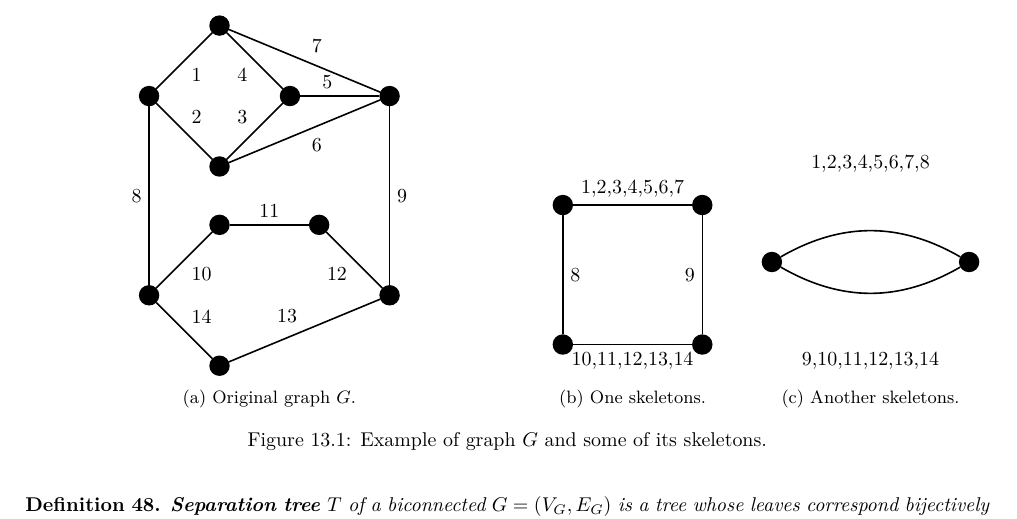
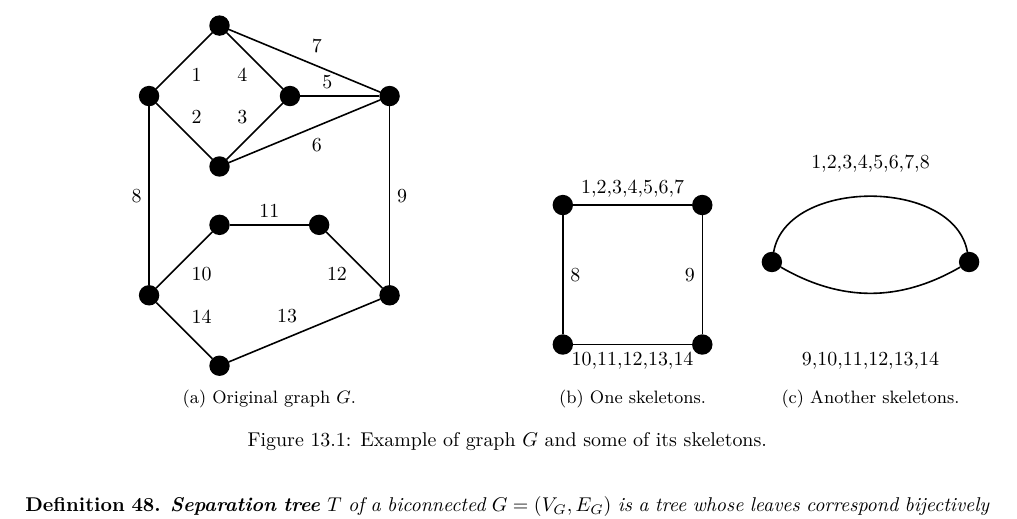
Before and after one commit to metury/notes, a LaTeX thesis (grg/grg.tex, which reads grg/grg-ii/04-spqr-trees.tex): part of page 58 of 58, cut so that both start at the same text. Compiled offline with LuaLaTeX.

Commit message:
txs auto checkin

```diff
--- a/grg/grg-ii/04-spqr-trees.tex
+++ b/grg/grg-ii/04-spqr-trees.tex
@@ -64,7 +64,7 @@ Before we show another interesting structure called SPQR-trees note that they ar
 			\node[above right of = 1] (l1) {1,2,3,4,5,6,7,8};
 			\node[below right of = 1] (l2) {9,10,11,12,13,14};
 			\node[main, below right of = l1] (2) {};
-			\draw[bend left = 30] (1) edge (2);
+			\draw[bend left = 80] (1) edge (2);
 			\draw[bend right = 30] (1) edge (2);
 		\end{tikzpicture}
 		\caption{Another skeletons.}
```
